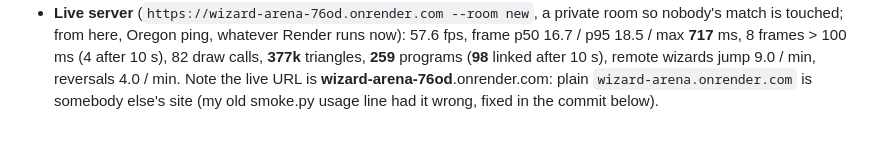
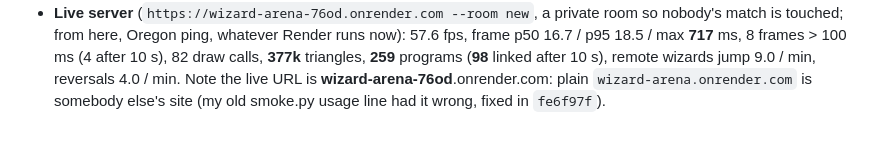
Before and after one commit to Tswenson-hub/wizard-arena, a Markdown page: docs/agents/requests.md, the part around the change. GitHub-like rendering.

Commit message:
requests.md: deploy's live note names the fix commit
Co-Authored-By: Claude Opus 5.5 <noreply@anthropic.com>

```diff
--- a/docs/agents/requests.md
+++ b/docs/agents/requests.md
@@ -2030,4 +2030,4 @@ python3 deploy/perf_test.py http://localhost:410x --quality low --seconds 30 --j
   ping, whatever Render runs now): 57.6 fps, frame p50 16.7 / p95 18.5 / max **717** ms, 8 frames > 100 ms (4 after 10 s),
   82 draw calls, **377k** triangles, **259** programs (**98** linked after 10 s), remote wizards jump 9.0 / min, reversals 4.0 / min.
   Note the live URL is **wizard-arena-76od**.onrender.com: plain `wizard-arena.onrender.com` is somebody else's site (my old smoke.py
-  usage line had it wrong, fixed in the commit below).
+  usage line had it wrong, fixed in `fe6f97f`).
```
